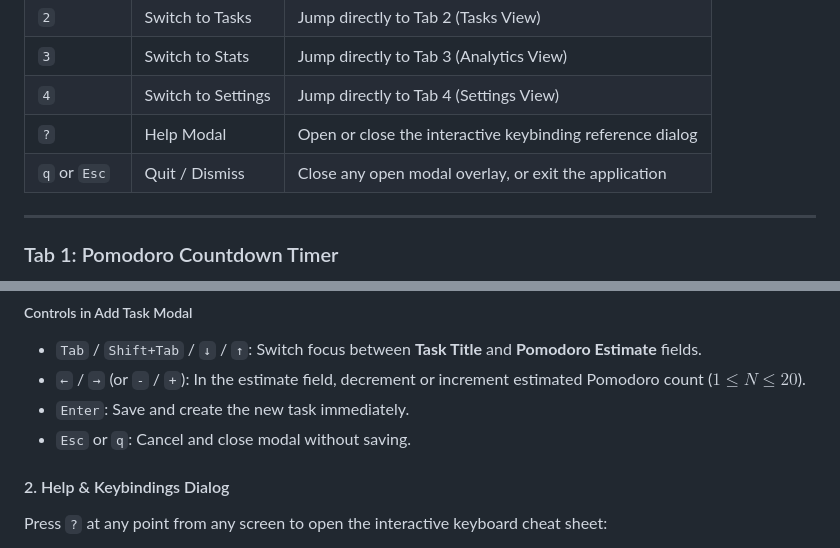
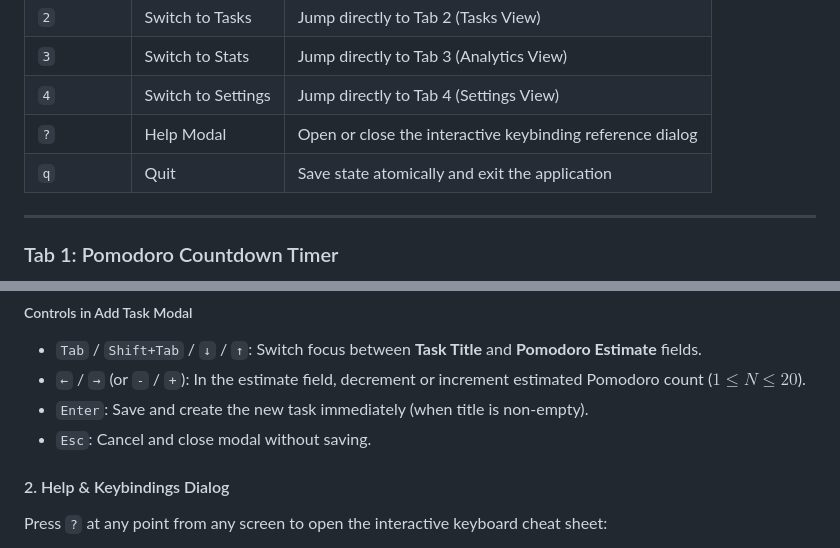
Before and after one commit to amanalip/Termodoro, a Markdown page: README.md, 2 parts joined by grey strips. Rendered like a GitHub page.

```diff
--- a/README.md
+++ b/README.md
@@ -558,7 +558,7 @@ These shortcuts function across every screen in Termodoro:
 | `3` | Switch to Stats | Jump directly to Tab 3 (Analytics View) |
 | `4` | Switch to Settings | Jump directly to Tab 4 (Settings View) |
 | `?` | Help Modal | Open or close the interactive keybinding reference dialog |
-| `q` or `Esc` | Quit / Dismiss | Close any open modal overlay, or exit the application |
+| `q` | Quit | Save state atomically and exit the application |
 
 ---
 
@@ -653,8 +653,8 @@ Quickly create new tasks, assign titles, and define estimated Pomodoro intervals
 ##### Controls in Add Task Modal
 - `Tab` / `Shift+Tab` / `↓` / `↑`: Switch focus between **Task Title** and **Pomodoro Estimate** fields.
 - `←` / `→` (or `-` / `+`): In the estimate field, decrement or increment estimated Pomodoro count ($1 \le N \le 20$).
-- `Enter`: Save and create the new task immediately.
-- `Esc` or `q`: Cancel and close modal without saving.
+- `Enter`: Save and create the new task immediately (when title is non-empty).
+- `Esc`: Cancel and close modal without saving.
 
 #### 2. Help & Keybindings Dialog
 Press `?` at any point from any screen to open the interactive keyboard cheat sheet:
```
Also changed, not shown: user_journeys/04_preferences_and_themes.md (+1 -1 lines), user_journeys/README.md (+1 -1 lines).
